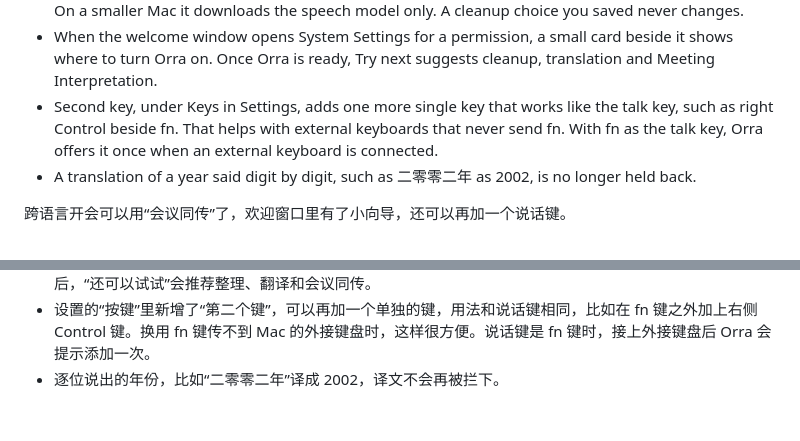
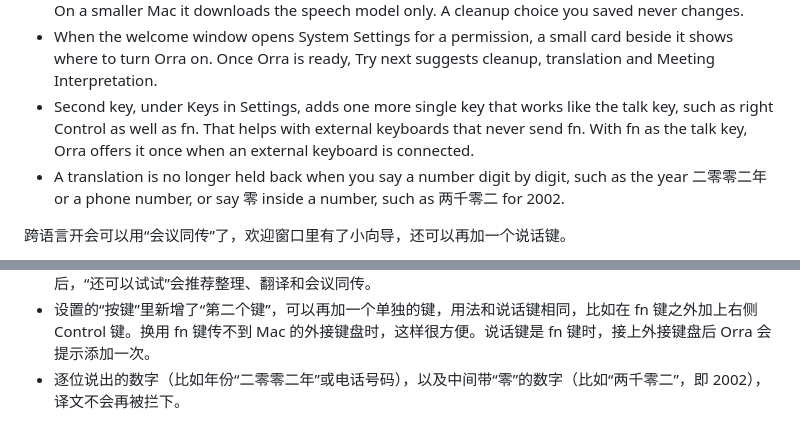
Before and after one commit to db-ol/Orra, a Markdown page: docs/release-notes/0.4.0.md, 2 parts joined by grey strips. GitHub-like rendering.

Commit message:
Name every number the translation guard fix covers, and say what the second key adds
#69 also lets through phone numbers said digit by digit and numbers with 零
inside, such as 两千零二. Right Control as well as fn reads less like a key next
to fn.

```diff
--- a/docs/release-notes/0.4.0.md
+++ b/docs/release-notes/0.4.0.md
@@ -7,8 +7,8 @@ Meeting Interpretation for meetings across languages, a guide in the welcome win
 - Orra Microphone is a separate audio driver, not part of Orra.dmg. You build it yourself with the Xcode command line tools. [Drivers/OrraMicrophone](https://github.com/db-ol/Orra/tree/main/Drivers/OrraMicrophone) explains how to build, install and remove it. Without it, pick another device under Speak into, such as a loopback device a call app can use as its microphone. Orra never speaks into the speakers on its own.
 - The welcome window has a small guide that says what to do next. For a new user on a Mac with 16 GB of memory or more, Download Models (5.52 GB) fetches the speech model and then the cleanup model behind one bar, and turns cleanup on. You can dictate as soon as the speech model is in place. On a smaller Mac it downloads the speech model only. A cleanup choice you saved never changes.
 - When the welcome window opens System Settings for a permission, a small card beside it shows where to turn Orra on. Once Orra is ready, Try next suggests cleanup, translation and Meeting Interpretation.
-- Second key, under Keys in Settings, adds one more single key that works like the talk key, such as right Control beside fn. That helps with external keyboards that never send fn. With fn as the talk key, Orra offers it once when an external keyboard is connected.
-- A translation of a year said digit by digit, such as 二零零二年 as 2002, is no longer held back.
+- Second key, under Keys in Settings, adds one more single key that works like the talk key, such as right Control as well as fn. That helps with external keyboards that never send fn. With fn as the talk key, Orra offers it once when an external keyboard is connected.
+- A translation is no longer held back when you say a number digit by digit, such as the year 二零零二年 or a phone number, or say 零 inside a number, such as 两千零二 for 2002.
 
 跨语言开会可以用“会议同传”了，欢迎窗口里有了小向导，还可以再加一个说话键。
 
@@ -20,4 +20,4 @@ Meeting Interpretation for meetings across languages, a guide in the welcome win
 - 欢迎窗口里有个小向导，会告诉你下一步做什么。新用户在内存 16 GB 及以上的 Mac 上点按“下载模型（5.52 GB）”，会先下载语音模型，再下载整理模型，共用一个进度条，并打开整理功能。语音模型装好后就可以听写。内存更小的 Mac 上只下载语音模型。你保存过的整理设置不会改变。
 - 欢迎窗口为某项权限打开系统设置时，旁边会出现一张小卡片，告诉你在哪里打开 Orra。Orra 准备就绪后，“还可以试试”会推荐整理、翻译和会议同传。
 - 设置的“按键”里新增了“第二个键”，可以再加一个单独的键，用法和说话键相同，比如在 fn 键之外加上右侧 Control 键。换用 fn 键传不到 Mac 的外接键盘时，这样很方便。说话键是 fn 键时，接上外接键盘后 Orra 会提示添加一次。
-- 逐位说出的年份，比如“二零零二年”译成 2002，译文不会再被拦下。
+- 逐位说出的数字（比如年份“二零零二年”或电话号码），以及中间带“零”的数字（比如“两千零二”，即 2002），译文不会再被拦下。
```
